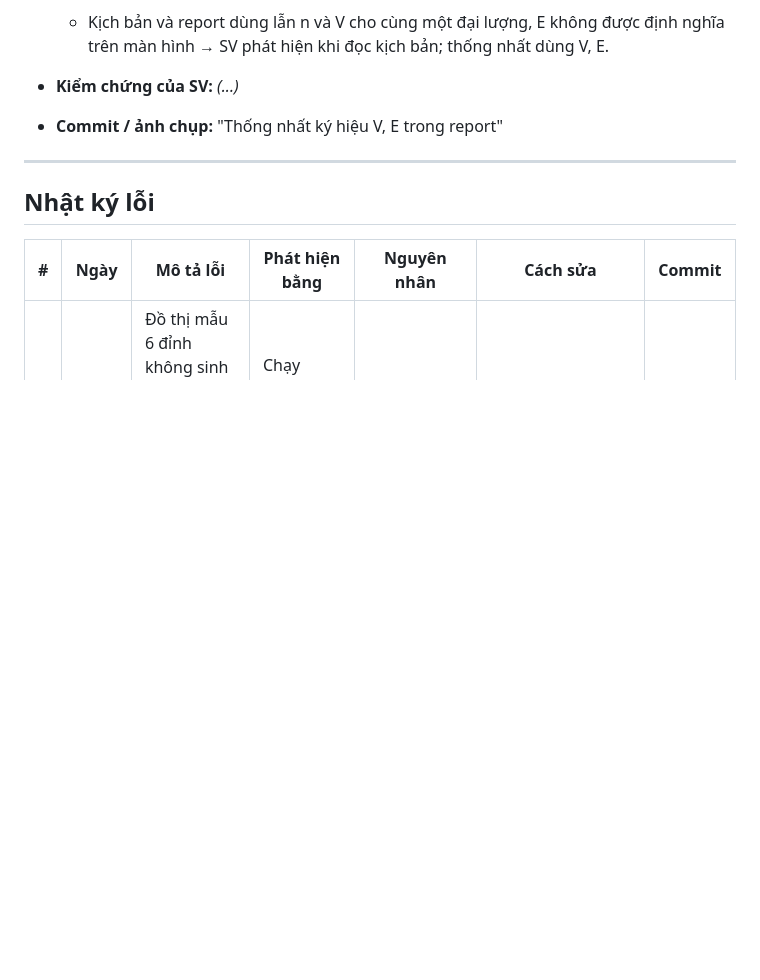
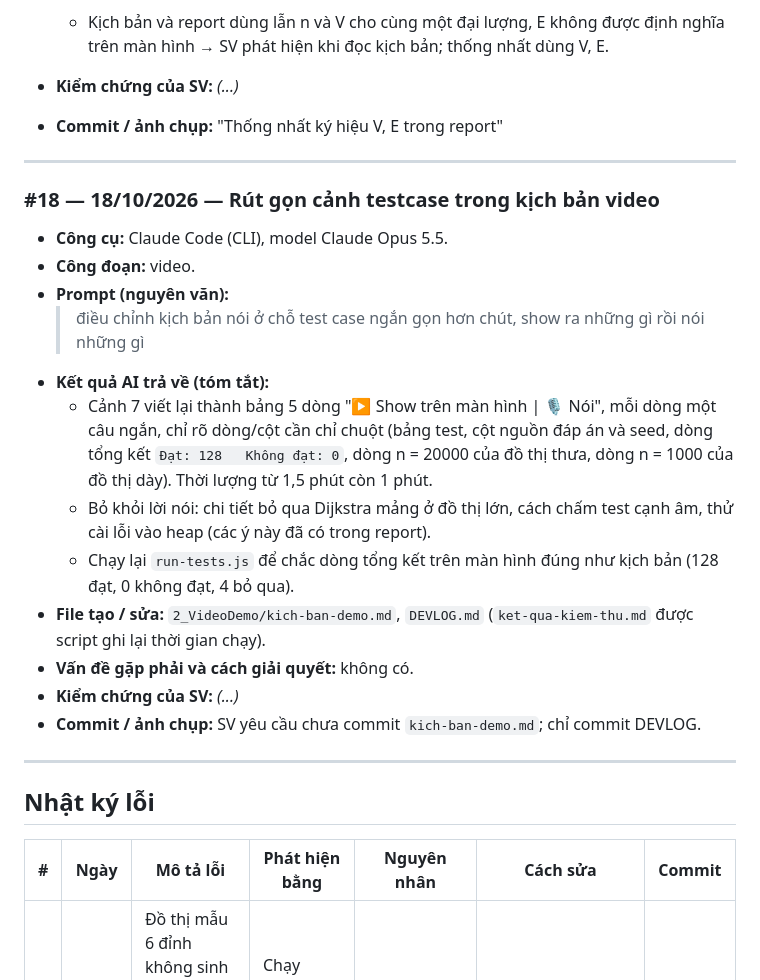
Before and after one commit to HoangLiem-AI/VisualDijkstra, a Markdown page: DEVLOG.md, the part around the change. Drawn GitHub-style; blank space fills up the shorter version.

Commit message:
Ghi DEVLOG rút gọn cảnh testcase
Co-Authored-By: Claude Opus 5.5 <noreply@anthropic.com>

```diff
--- a/DEVLOG.md
+++ b/DEVLOG.md
@@ -334,6 +334,22 @@ pm.ps1 cannot be loaded because running scripts is disabled on this system. For
 
 ---
 
+### #18 — 18/10/2026 — Rút gọn cảnh testcase trong kịch bản video
+- **Công cụ:** Claude Code (CLI), model Claude Opus 5.5.
+- **Công đoạn:** video.
+- **Prompt (nguyên văn):**
+  > điều chỉnh kịch bản nói ở chỗ test case ngắn gọn hơn chút, show ra những gì rồi nói những gì
+- **Kết quả AI trả về (tóm tắt):**
+  - Cảnh 7 viết lại thành bảng 5 dòng "▶ Show trên màn hình | 🎙 Nói", mỗi dòng một câu ngắn, chỉ rõ dòng/cột cần chỉ chuột (bảng test, cột nguồn đáp án và seed, dòng tổng kết `Đạt: 128   Không đạt: 0`, dòng n = 20000 của đồ thị thưa, dòng n = 1000 của đồ thị dày). Thời lượng từ 1,5 phút còn 1 phút.
+  - Bỏ khỏi lời nói: chi tiết bỏ qua Dijkstra mảng ở đồ thị lớn, cách chấm test cạnh âm, thử cài lỗi vào heap (các ý này đã có trong report).
+  - Chạy lại `run-tests.js` để chắc dòng tổng kết trên màn hình đúng như kịch bản (128 đạt, 0 không đạt, 4 bỏ qua).
+- **File tạo / sửa:** `2_VideoDemo/kich-ban-demo.md`, `DEVLOG.md` (`ket-qua-kiem-thu.md` được script ghi lại thời gian chạy).
+- **Vấn đề gặp phải và cách giải quyết:** không có.
+- **Kiểm chứng của SV:** _(...)_
+- **Commit / ảnh chụp:** SV yêu cầu chưa commit `kich-ban-demo.md`; chỉ commit DEVLOG.
+
+---
+
 ## Nhật ký lỗi
 
 | # | Ngày | Mô tả lỗi | Phát hiện bằng | Nguyên nhân | Cách sửa | Commit |
```
